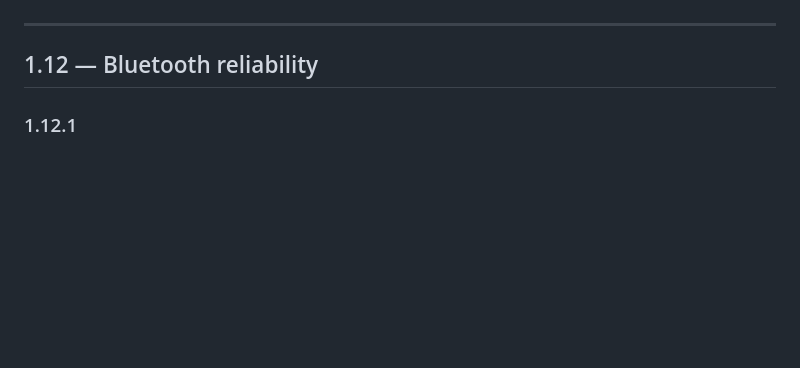
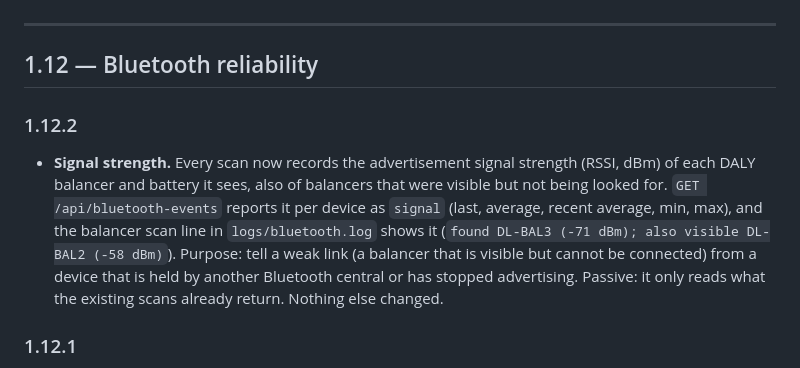
Before and after one commit to tvangaalen/MasterVolt-YMS, a Markdown page: CHANGELOG.md, the part around the change. Rendered like a GitHub page; blank space fills up the shorter version.

```diff
--- a/CHANGELOG.md
+++ b/CHANGELOG.md
@@ -11,6 +11,9 @@ Unless an entry says otherwise, every release also bumps the application version
 ---
 
 ## 1.12 — Bluetooth reliability
+
+### 1.12.2
+- **Signal strength.** Every scan now records the advertisement signal strength (RSSI, dBm) of each DALY balancer and battery it sees, also of balancers that were visible but not being looked for. `GET /api/bluetooth-events` reports it per device as `signal` (last, average, recent average, min, max), and the balancer scan line in `logs/bluetooth.log` shows it (`found DL-BAL3 (-71 dBm); also visible DL-BAL2 (-58 dBm)`). Purpose: tell a weak link (a balancer that is visible but cannot be connected) from a device that is held by another Bluetooth central or has stopped advertising. Passive: it only reads what the existing scans already return. Nothing else changed.
 
 ### 1.12.1
 - **Bluetooth timings.** `GET /api/bluetooth-events` now also reports, per device, how long each step took: `connect`, `notify` (start of notifications), `read` (a complete status), `disconnect`, `radio_wait` (waiting for the radio) and `radio_hold` (how long the radio was occupied), plus the balancer `scan`. Each has the count, successful/failed, average, median, p95 and maxima (most recent 200 samples). A successful connect that takes 8 s or more is logged as `slow_connect`, and failed connects/reads now say how long they held the radio (`after 18.0 s on the radio`). This is to choose the connect time-outs from measurements. Nothing in the Bluetooth behaviour changed.
```
Also changed, not shown: README.md (+2 -2 lines), docs/hardware-notes.md (+1 -1 lines).
